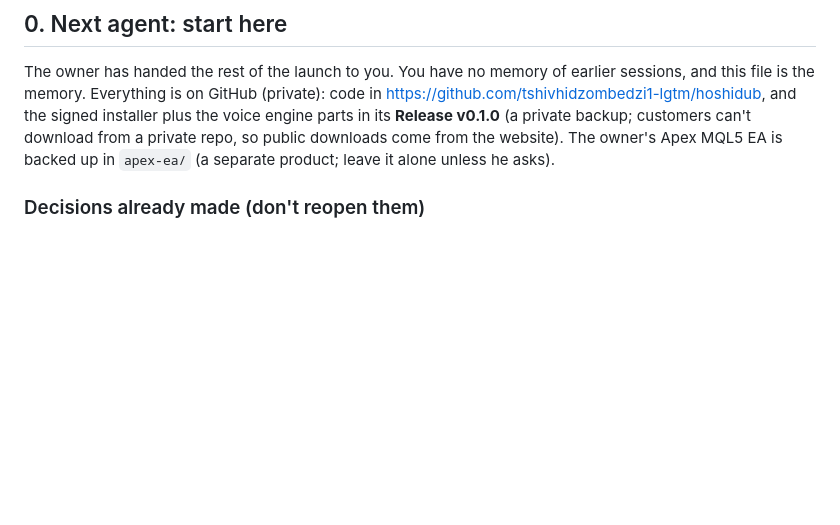
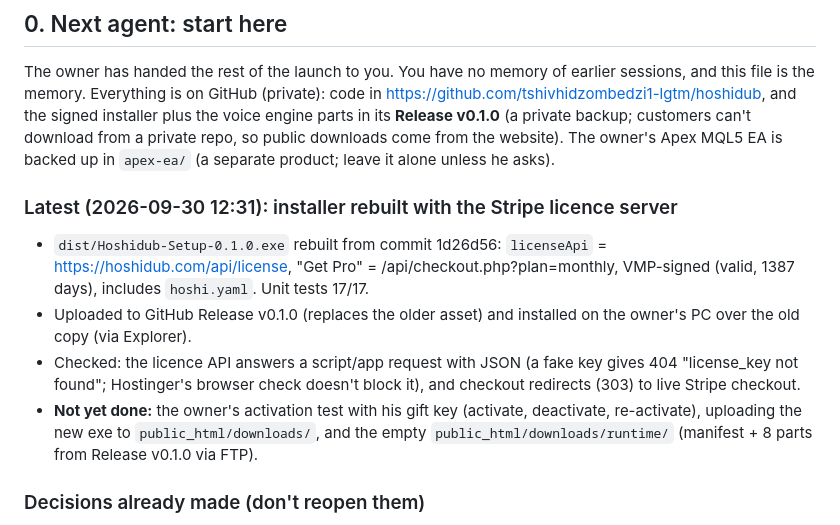
Before and after one commit to tshivhidzombedzi1-lgtm/hoshidub, a Markdown page: docs/HANDOFF.md, the part around the change. Rendered like a GitHub page; blank space fills up the shorter version.

Commit message:
Handoff: installer rebuilt with the Stripe licence server (in Release v0.1.0)
Co-Authored-By: Claude Opus 5.5 <noreply@anthropic.com>

```diff
--- a/docs/HANDOFF.md
+++ b/docs/HANDOFF.md
@@ -5,6 +5,12 @@ Read this first if you are a new session (human or AI) picking up the project. I
 ## 0. Next agent: start here
 
 The owner has handed the rest of the launch to you. You have no memory of earlier sessions, and this file is the memory. Everything is on GitHub (private): code in https://github.com/tshivhidzombedzi1-lgtm/hoshidub, and the signed installer plus the voice engine parts in its **Release v0.1.0** (a private backup; customers can't download from a private repo, so public downloads come from the website). The owner's Apex MQL5 EA is backed up in `apex-ea/` (a separate product; leave it alone unless he asks).
+
+### Latest (2026-09-30 12:31): installer rebuilt with the Stripe licence server
+- `dist/Hoshidub-Setup-0.1.0.exe` rebuilt from commit 1d26d56: `licenseApi` = https://hoshidub.com/api/license, "Get Pro" = /api/checkout.php?plan=monthly, VMP-signed (valid, 1387 days), includes `hoshi.yaml`. Unit tests 17/17.
+- Uploaded to GitHub Release v0.1.0 (replaces the older asset) and installed on the owner's PC over the old copy (via Explorer).
+- Checked: the licence API answers a script/app request with JSON (a fake key gives 404 "license_key not found"; Hostinger's browser check doesn't block it), and checkout redirects (303) to live Stripe checkout.
+- **Not yet done:** the owner's activation test with his gift key (activate, deactivate, re-activate), uploading the new exe to `public_html/downloads/`, and the empty `public_html/downloads/runtime/` (manifest + 8 parts from Release v0.1.0 via FTP).
 
 ### Decisions already made (don't reopen them)
 - **Payments: Stripe** (the owner has a verified Stripe account). **Not Lemon Squeezy.** Earlier docs and code mention Lemon Squeezy; see "Switch to Stripe" below.
```
